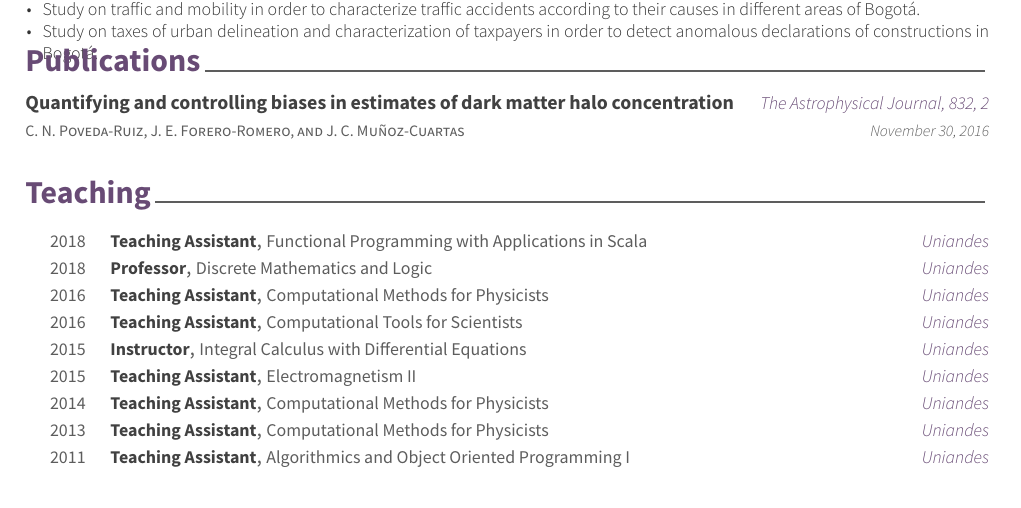
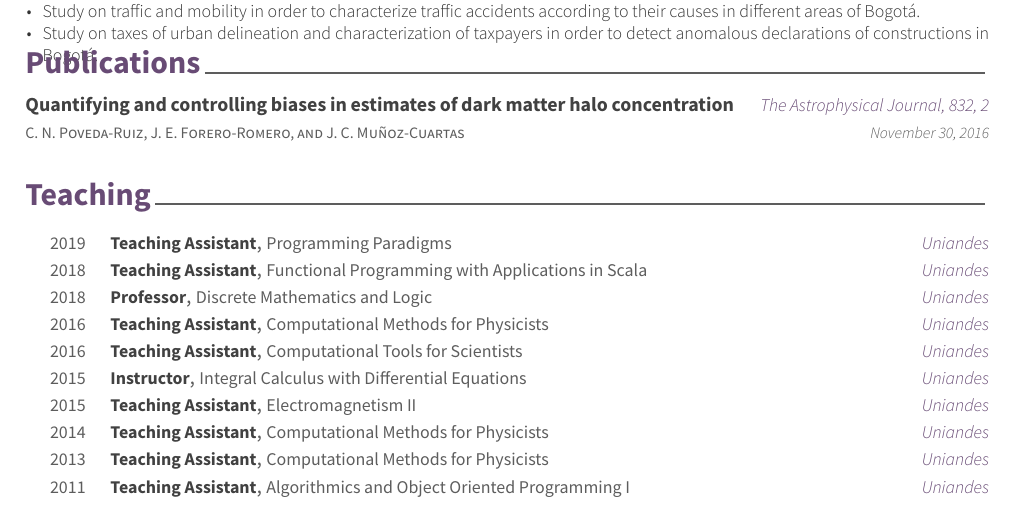
Before and after one commit to pvdrz/cv, a LaTeX CV (resume_cv.tex, which reads cv-sections/teaching.tex): part of page 1 of 2, cut so that both start at the same text. Compiled offline with XeLaTeX.

Commit message:
Add Paradigms TA

```diff
--- a/cv-sections/teaching.tex
+++ b/cv-sections/teaching.tex
@@ -9,6 +9,12 @@
 \begin{cvhonors}
 
     %------------------------------------------------
+    \cvhonor
+    {Teaching Assistant}
+    {Programming Paradigms}
+    {Uniandes}
+    {2019}
+
     \cvhonor
     {Teaching Assistant}
     {Functional Programming with Applications in Scala}
```
